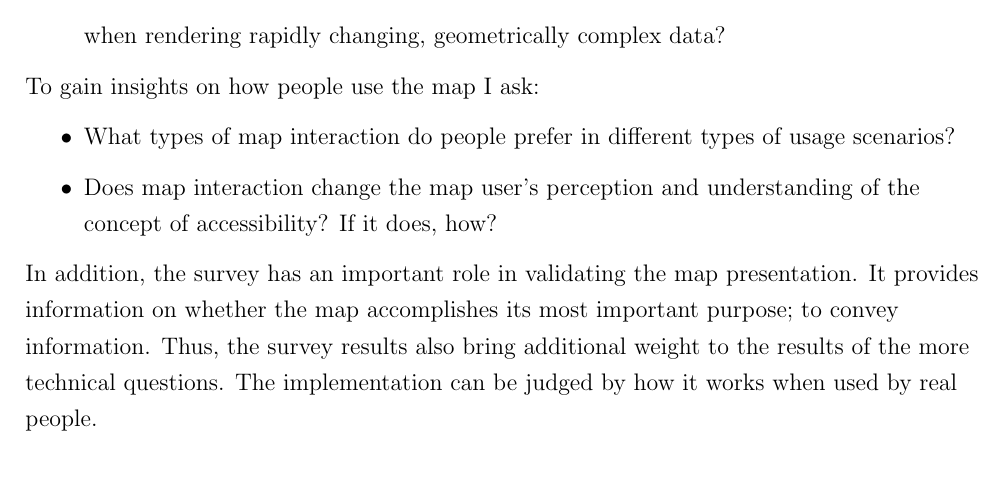
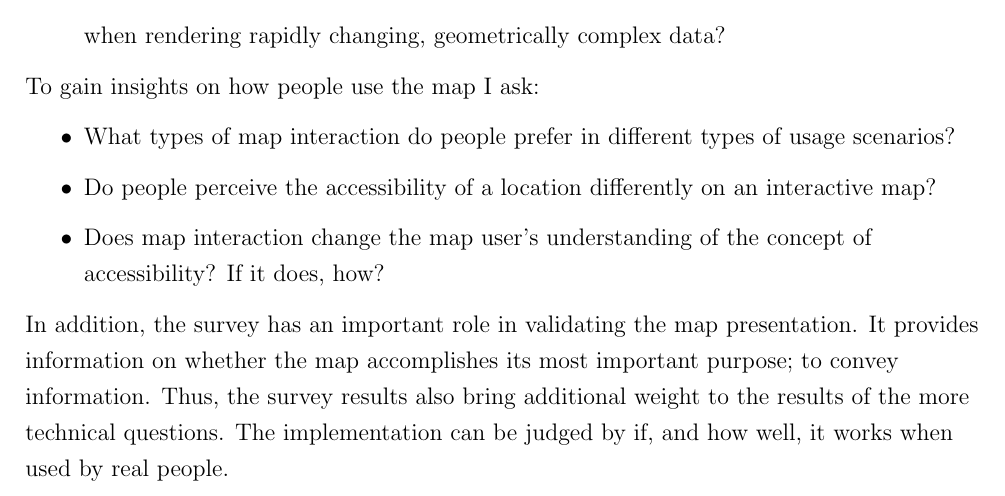
Before and after one commit to eemilhaa/thesis, a LaTeX thesis (thesis/main.tex, which reads thesis/sections/introduction.tex): part of page 7 of 35, cut so that both start at the same text. Compiled offline with pdfLaTeX.

Commit message:
small intro tweaks

```diff
--- a/thesis/sections/introduction.tex
+++ b/thesis/sections/introduction.tex
@@ -257,9 +257,9 @@ To gain insights on how people use the map I ask:  % TODO
 
 \begin{itemize}
 	\item What types of map interaction do people prefer in different types of usage scenarios?
-	% \item Do people perceive the accessibility of a location differently on an interactive map?
-	% \item Does map interaction change the map user's understanding of the concept of accessibility? If it does, how?
-	\item Does map interaction change the map user's perception and understanding of the concept of accessibility? If it does, how?
+	\item Do people perceive the accessibility of a location differently on an interactive map?
+	\item Does map interaction change the map user's understanding of the concept of accessibility? If it does, how?
+	% \item Does map interaction change the map user's perception and understanding of the concept of accessibility? If it does, how?
 \end{itemize}
 
 In addition,
@@ -268,7 +268,7 @@ It provides information on whether the map accomplishes its most important purpo
 to convey information.
 Thus,
 the survey results also bring additional weight to the results of the more technical questions.
-The implementation can be judged by how it works when used by real people.
+The implementation can be judged by if, and how well, it works when used by real people.
 
 % and whether map interaction impacts their understanding of the mapped phenomenon.
 
```
